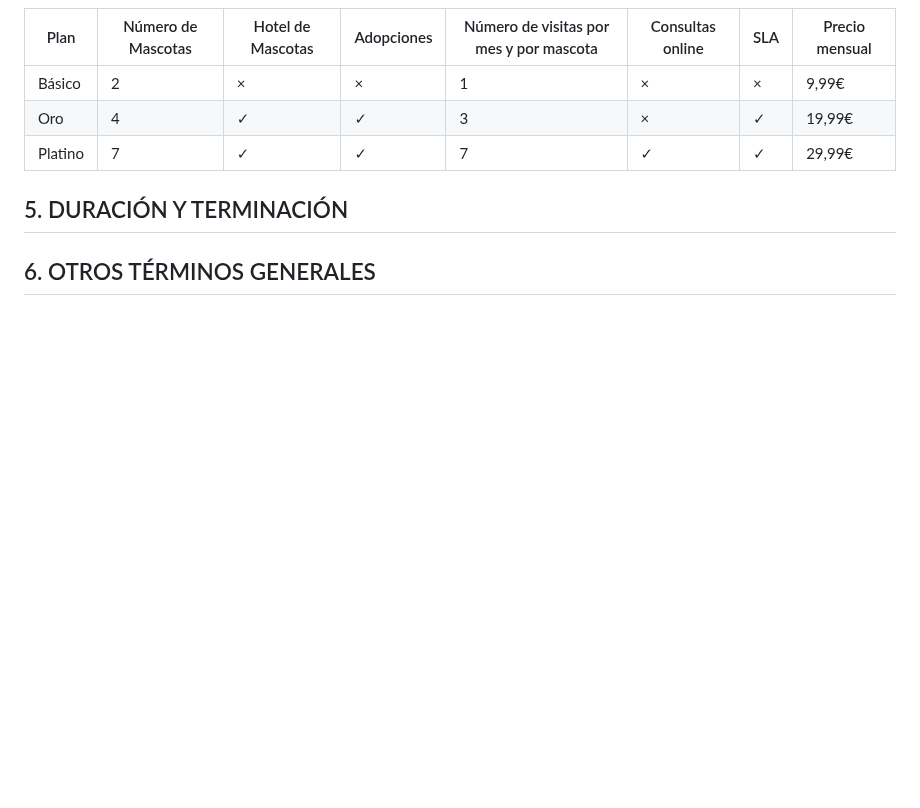
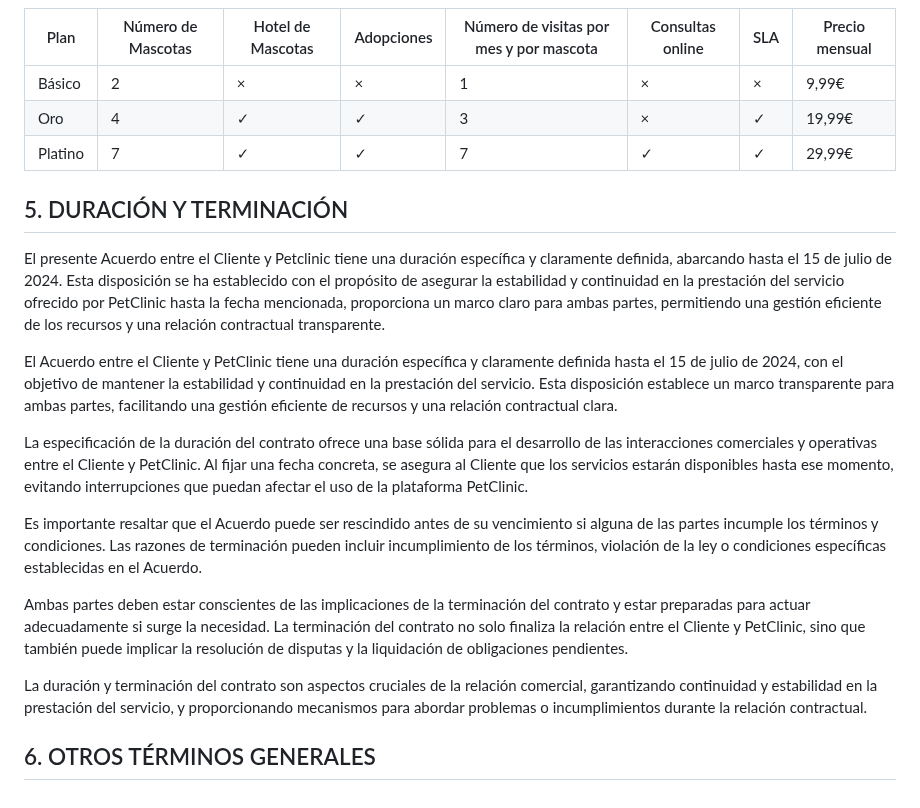
Before and after one commit to gii-is-psg2/psg2-2324-g3-33, a Markdown page: docs/S3/Acuerdo-con-el-cliente.md, the part around the change. GitHub-like rendering; blank space fills up the shorter version.

Commit message:
docs: Añadir duracion y terminacion del contrato #148
Se ha añadido el apartado de la duracion y terminacion del contrato

Refs: #148

```diff
--- a/docs/S3/Acuerdo-con-el-cliente.md
+++ b/docs/S3/Acuerdo-con-el-cliente.md
@@ -158,4 +158,16 @@ Las limitaciones específicas de cada plan se detallan en la siguiente tabla:
 
 ## 5. DURACIÓN Y TERMINACIÓN
 
+El presente Acuerdo entre el Cliente y Petclinic tiene una duración específica y claramente definida, abarcando hasta el 15 de julio de 2024. Esta disposición se ha establecido con el propósito de asegurar la estabilidad y continuidad en la prestación del servicio ofrecido por PetClinic hasta la fecha mencionada, proporciona un marco claro para ambas partes, permitiendo una gestión eficiente de los recursos y una relación contractual transparente.
+
+El Acuerdo entre el Cliente y PetClinic tiene una duración específica y claramente definida hasta el 15 de julio de 2024, con el objetivo de mantener la estabilidad y continuidad en la prestación del servicio. Esta disposición establece un marco transparente para ambas partes, facilitando una gestión eficiente de recursos y una relación contractual clara.
+
+La especificación de la duración del contrato ofrece una base sólida para el desarrollo de las interacciones comerciales y operativas entre el Cliente y PetClinic. Al fijar una fecha concreta, se asegura al Cliente que los servicios estarán disponibles hasta ese momento, evitando interrupciones que puedan afectar el uso de la plataforma PetClinic.
+
+Es importante resaltar que el Acuerdo puede ser rescindido antes de su vencimiento si alguna de las partes incumple los términos y condiciones. Las razones de terminación pueden incluir incumplimiento de los términos, violación de la ley o condiciones específicas establecidas en el Acuerdo.
+
+Ambas partes deben estar conscientes de las implicaciones de la terminación del contrato y estar preparadas para actuar adecuadamente si surge la necesidad. La terminación del contrato no solo finaliza la relación entre el Cliente y PetClinic, sino que también puede implicar la resolución de disputas y la liquidación de obligaciones pendientes.
+
+La duración y terminación del contrato son aspectos cruciales de la relación comercial, garantizando continuidad y estabilidad en la prestación del servicio, y proporcionando mecanismos para abordar problemas o incumplimientos durante la relación contractual.
+
 ## 6. OTROS TÉRMINOS GENERALES
```
